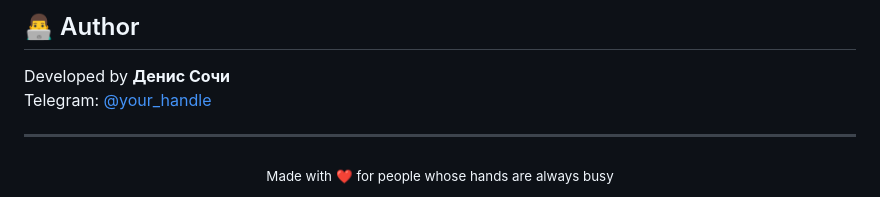
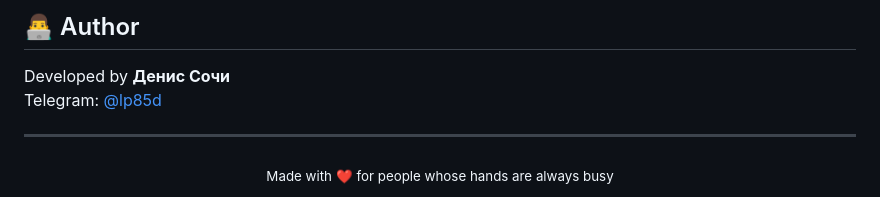
Before and after one commit to dictovod/NotificationPlayer, a Markdown page: README.md, the part around the change. Drawn GitHub-style.

```diff
--- a/README.md
+++ b/README.md
@@ -146,7 +146,7 @@ Phone reads it aloud
 ## 👨‍💻 Author
 
 Developed by **Денис Сочи**
-Telegram: [@your_handle](https://t.me/your_handle)
+Telegram: [@lp85d](https://t.me/lp85d)
 
 ---
 
```
